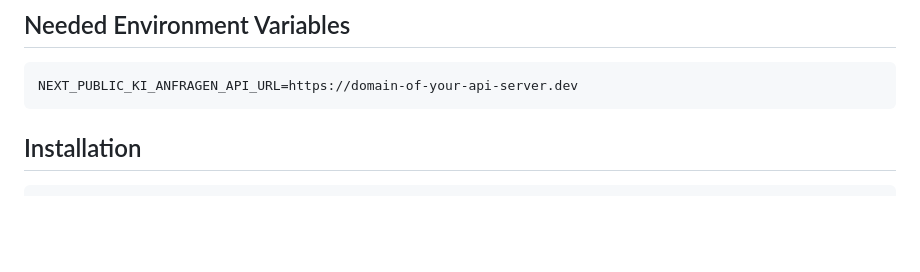
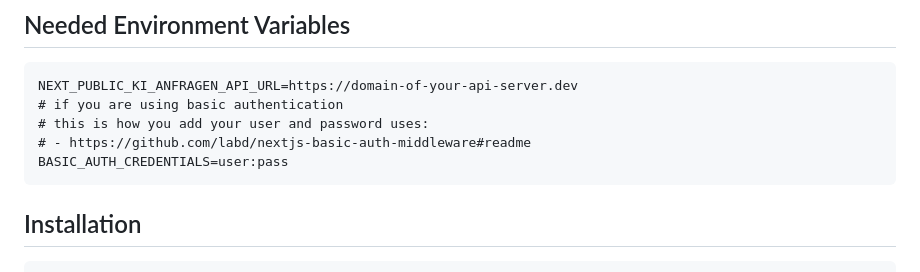
Before and after one commit to technologiestiftung/parla-frontend, a Markdown page: README.md, the part around one of its changes. Drawn GitHub-style; blank space fills up the shorter version.

Commit message:
docs(readme): update  section about env

````diff
--- a/README.md
+++ b/README.md
@@ -20,6 +22,10 @@ This is a the frontend for the explorational project _>ki.anfragen_. This is not
 
 ```plain
 NEXT_PUBLIC_KI_ANFRAGEN_API_URL=https://domain-of-your-api-server.dev
+# if you are using basic authentication
+# this is how you add your user and password uses:
+# - https://github.com/labd/nextjs-basic-auth-middleware#readme
+BASIC_AUTH_CREDENTIALS=user:pass
 ```
 
 ## Installation
````
Also changed, not shown: other parts of README.md (+2 -0 lines).
